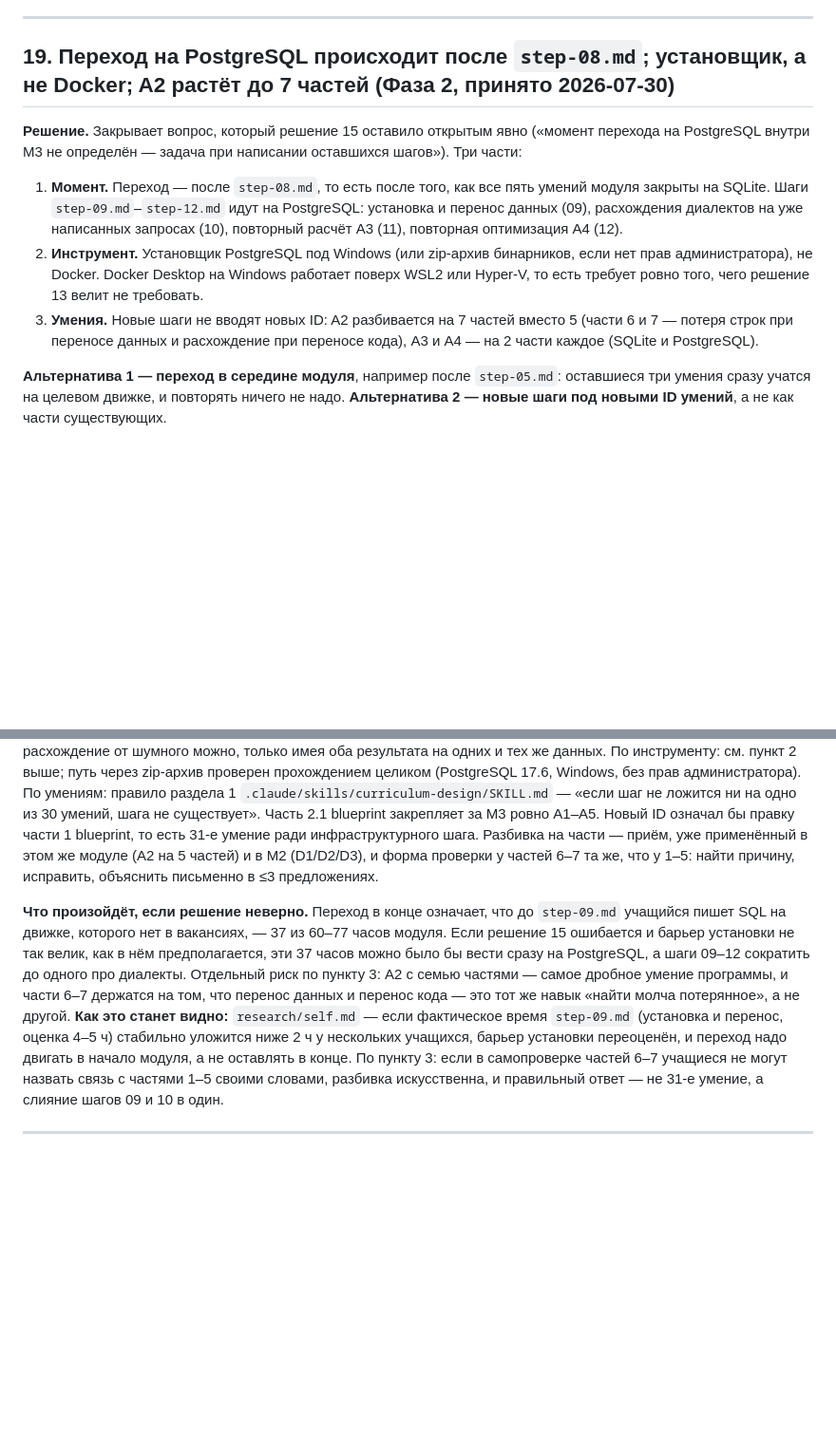
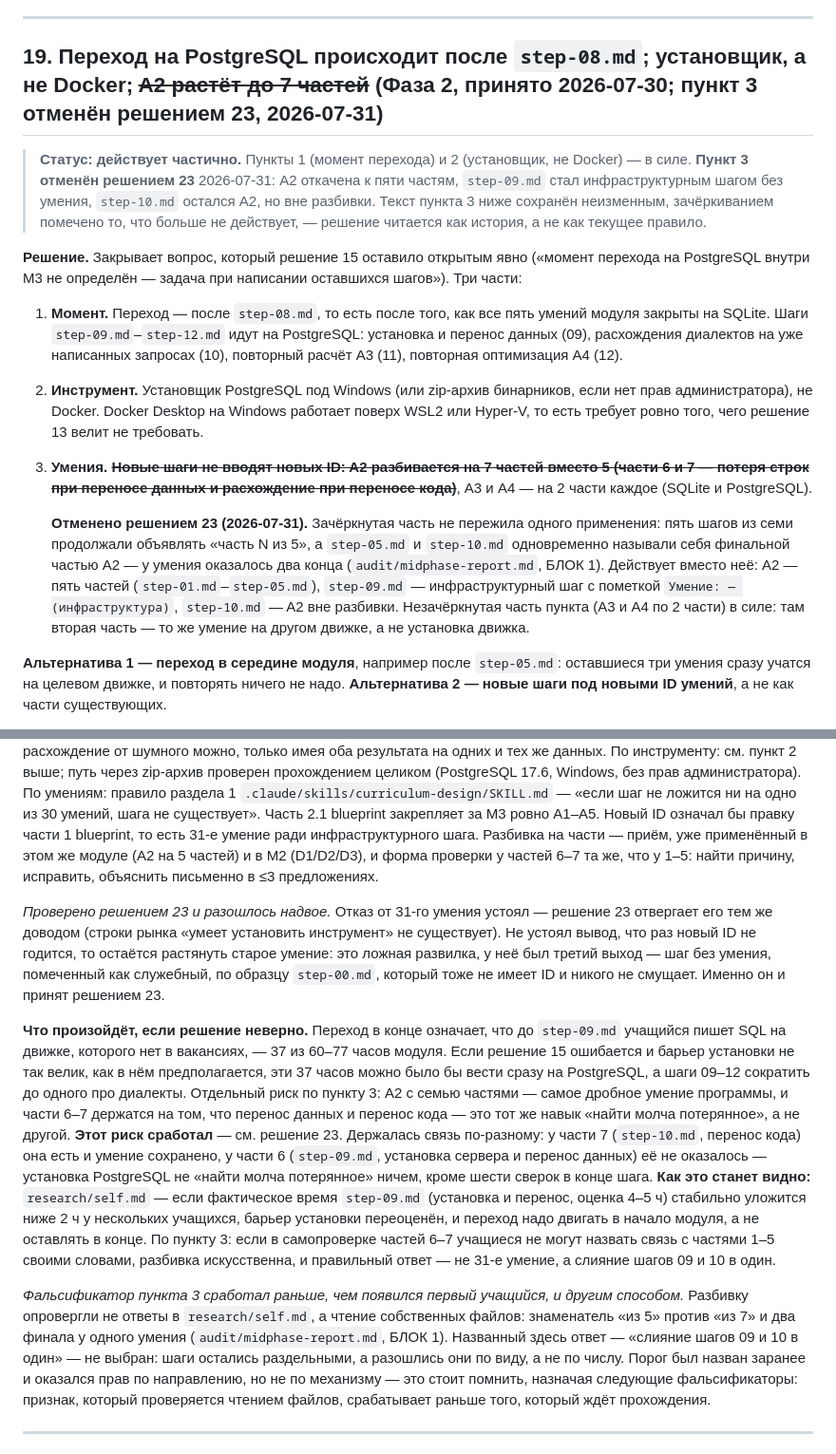
Before and after one commit to malynkodd/data-analyst-program, a Markdown page: design/decisions.md, 2 parts joined by grey strips. Shown at 95% size. GitHub-like rendering; blank space fills up the shorter version.

Commit message:
decisions: пункт 3 решения 19 помечен отменённым (решение 23)
Заголовок решения 19 продолжал утверждать «A2 растёт до 7 частей»,
хотя пункт 3 отменён решением 23 и A2 откачена к пяти частям.
Читающий файл сверху вниз получал утверждение против фактического
состояния репозитория.

Ничего не удалено — история решений должна читаться:
- заголовок: зачёркнута отменённая часть, проставлена дата отмены
  и ссылка на решение 23;
- врезка о статусе: пункты 1 и 2 в силе, пункт 3 отменён;
- пункт 3: зачёркнута отменённая половина (A2 на 7 частей), оставлена
  действующая (A3 и A4 по 2 части), названо, что действует вместо;
- обоснование «по умениям»: отказ от 31-го умения устоял, вывод
  «растянуть старое умение» — нет, у развилки был третий выход;
- фальсификатор пункта 3: помечен сработавшим, и названо, что сработал
  он чтением файлов, а не через research/self.md, как предполагалось.

Прогон check_consistency.py без изменений: 24 решений, нумерация
сплошная 1..24; единственный [FAIL] прежний, про умения M4-M16.

Co-Authored-By: Claude Opus 5 <noreply@anthropic.com>

```diff
--- a/design/decisions.md
+++ b/design/decisions.md
@@ -869,7 +869,15 @@ Linux — весь раздел 1.6 про неё в `step-01.md` окажетс
 
 ---
 
-## 19. Переход на PostgreSQL происходит после `step-08.md`; установщик, а не Docker; A2 растёт до 7 частей (Фаза 2, принято 2026-07-30)
+## 19. Переход на PostgreSQL происходит после `step-08.md`; установщик, а не Docker; ~~A2 растёт до 7 частей~~ (Фаза 2, принято 2026-07-30; пункт 3 отменён решением 23, 2026-07-31)
+
+> **Статус: действует частично.** Пункты 1 (момент перехода) и 2
+> (установщик, не Docker) — в силе. **Пункт 3 отменён решением 23**
+> 2026-07-31: A2 откачена к пяти частям, `step-09.md` стал
+> инфраструктурным шагом без умения, `step-10.md` остался A2, но вне
+> разбивки. Текст пункта 3 ниже сохранён неизменным, зачёркиванием
+> помечено то, что больше не действует, — решение читается как история, а
+> не как текущее правило.
 
 **Решение.** Закрывает вопрос, который решение 15 оставило открытым
 явно («момент перехода на PostgreSQL внутри M3 не определён — задача при
@@ -884,10 +892,21 @@ Linux — весь раздел 1.6 про неё в `step-01.md` окажетс
    бинарников, если нет прав администратора), не Docker. Docker Desktop
    на Windows работает поверх WSL2 или Hyper-V, то есть требует ровно
    того, чего решение 13 велит не требовать.
-3. **Умения.** Новые шаги не вводят новых ID: A2 разбивается на 7 частей
+3. **Умения. ~~Новые шаги не вводят новых ID: A2 разбивается на 7 частей
    вместо 5 (части 6 и 7 — потеря строк при переносе данных и
-   расхождение при переносе кода), A3 и A4 — на 2 части каждое (SQLite и
-   PostgreSQL).
+   расхождение при переносе кода)~~**, A3 и A4 — на 2 части каждое
+   (SQLite и PostgreSQL).
+
+   **Отменено решением 23 (2026-07-31).** Зачёркнутая часть не пережила
+   одного применения: пять шагов из семи продолжали объявлять «часть N из
+   5», а `step-05.md` и `step-10.md` одновременно называли себя финальной
+   частью A2 — у умения оказалось два конца
+   (`audit/midphase-report.md`, БЛОК 1). Действует вместо неё: A2 — пять
+   частей (`step-01.md`–`step-05.md`), `step-09.md` — инфраструктурный
+   шаг с пометкой `Умение: — (инфраструктура)`, `step-10.md` — A2 вне
+   разбивки. Незачёркнутая часть пункта (A3 и A4 по 2 части) в силе:
+   там вторая часть — то же умение на другом движке, а не установка
+   движка.
 
 **Альтернатива 1 — переход в середине модуля**, например после
 `step-05.md`: оставшиеся три умения сразу учатся на целевом движке, и
@@ -915,6 +934,14 @@ Linux — весь раздел 1.6 про неё в `step-01.md` окажетс
 5 частей) и в M2 (D1/D2/D3), и форма проверки у частей 6–7 та же, что у
 1–5: найти причину, исправить, объяснить письменно в ≤3 предложениях.
 
+*Проверено решением 23 и разошлось надвое.* Отказ от 31-го умения устоял
+— решение 23 отвергает его тем же доводом (строки рынка «умеет
+установить инструмент» не существует). Не устоял вывод, что раз новый ID
+не годится, то остаётся растянуть старое умение: это ложная развилка, у
+неё был третий выход — шаг без умения, помеченный как служебный, по
+образцу `step-00.md`, который тоже не имеет ID и никого не смущает.
+Именно он и принят решением 23.
+
 **Что произойдёт, если решение неверно.** Переход в конце означает, что
 до `step-09.md` учащийся пишет SQL на движке, которого нет в вакансиях, —
 37 из 60–77 часов модуля. Если решение 15 ошибается и барьер установки
@@ -923,6 +950,11 @@ Linux — весь раздел 1.6 про неё в `step-01.md` окажетс
 Отдельный риск по пункту 3: A2 с семью частями — самое дробное умение
 программы, и части 6–7 держатся на том, что перенос данных и перенос
 кода — это тот же навык «найти молча потерянное», а не другой.
+**Этот риск сработал** — см. решение 23. Держалась связь по-разному: у
+части 7 (`step-10.md`, перенос кода) она есть и умение сохранено, у
+части 6 (`step-09.md`, установка сервера и перенос данных) её не
+оказалось — установка PostgreSQL не «найти молча потерянное» ничем,
+кроме шести сверок в конце шага.
 **Как это станет видно:** `research/self.md` — если фактическое время
 `step-09.md` (установка и перенос, оценка 4–5 ч) стабильно уложится
 ниже 2 ч у нескольких учащихся, барьер установки переоценён, и переход
@@ -930,6 +962,16 @@ Linux — весь раздел 1.6 про неё в `step-01.md` окажетс
 если в самопроверке частей 6–7 учащиеся не могут назвать связь с
 частями 1–5 своими словами, разбивка искусственна, и правильный ответ —
 не 31-е умение, а слияние шагов 09 и 10 в один.
+
+*Фальсификатор пункта 3 сработал раньше, чем появился первый учащийся, и
+другим способом.* Разбивку опровергли не ответы в `research/self.md`, а
+чтение собственных файлов: знаменатель «из 5» против «из 7» и два финала
+у одного умения (`audit/midphase-report.md`, БЛОК 1). Названный здесь
+ответ — «слияние шагов 09 и 10 в один» — не выбран: шаги остались
+раздельными, а разошлись они по виду, а не по числу. Порог был назван
+заранее и оказался прав по направлению, но не по механизму — это стоит
+помнить, назначая следующие фальсификаторы: признак, который проверяется
+чтением файлов, срабатывает раньше того, который ждёт прохождения.
 
 ---
 
```
